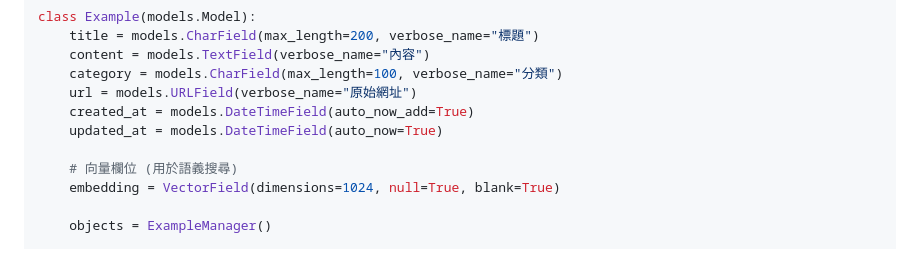
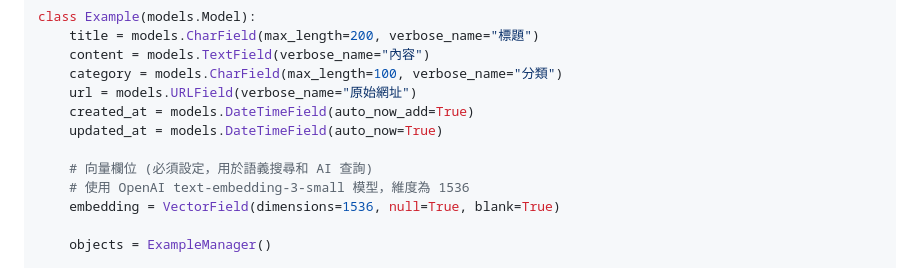
Before and after one commit to nickchen1998/DataHunter, a Markdown page: README.md, the part around the change printed below. GitHub-like rendering.

```diff
--- a/README.md
+++ b/README.md
@@ -268,8 +268,9 @@ class Example(models.Model):
     created_at = models.DateTimeField(auto_now_add=True)
     updated_at = models.DateTimeField(auto_now=True)
 
-    # 向量欄位 (用於語義搜尋)
-    embedding = VectorField(dimensions=1024, null=True, blank=True)
+    # 向量欄位 (必須設定，用於語義搜尋和 AI 查詢)
+    # 使用 OpenAI text-embedding-3-small 模型，維度為 1536
+    embedding = VectorField(dimensions=1536, null=True, blank=True)
 
     objects = ExampleManager()
 
```
Also changed, not shown: other parts of README.md (+29 -9 lines).
